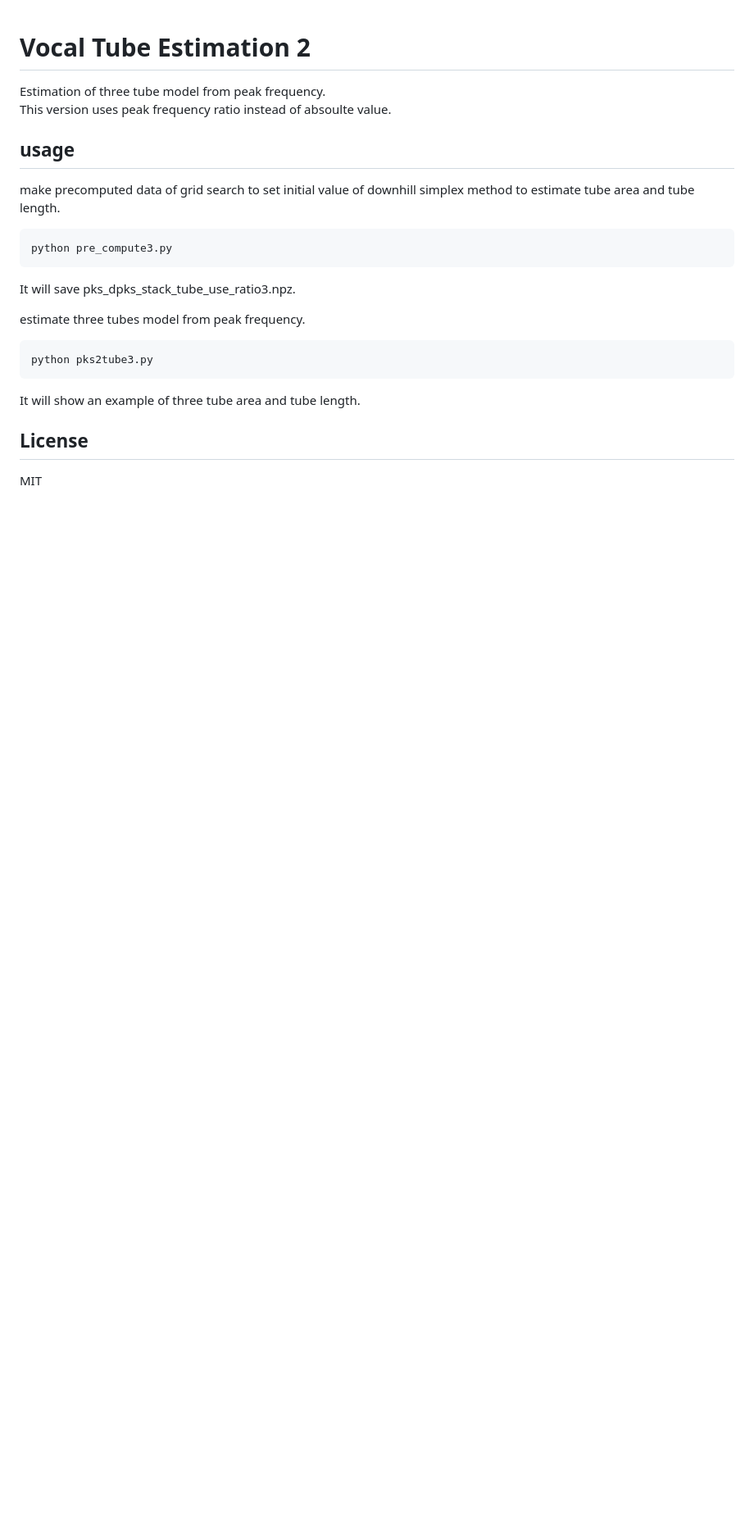
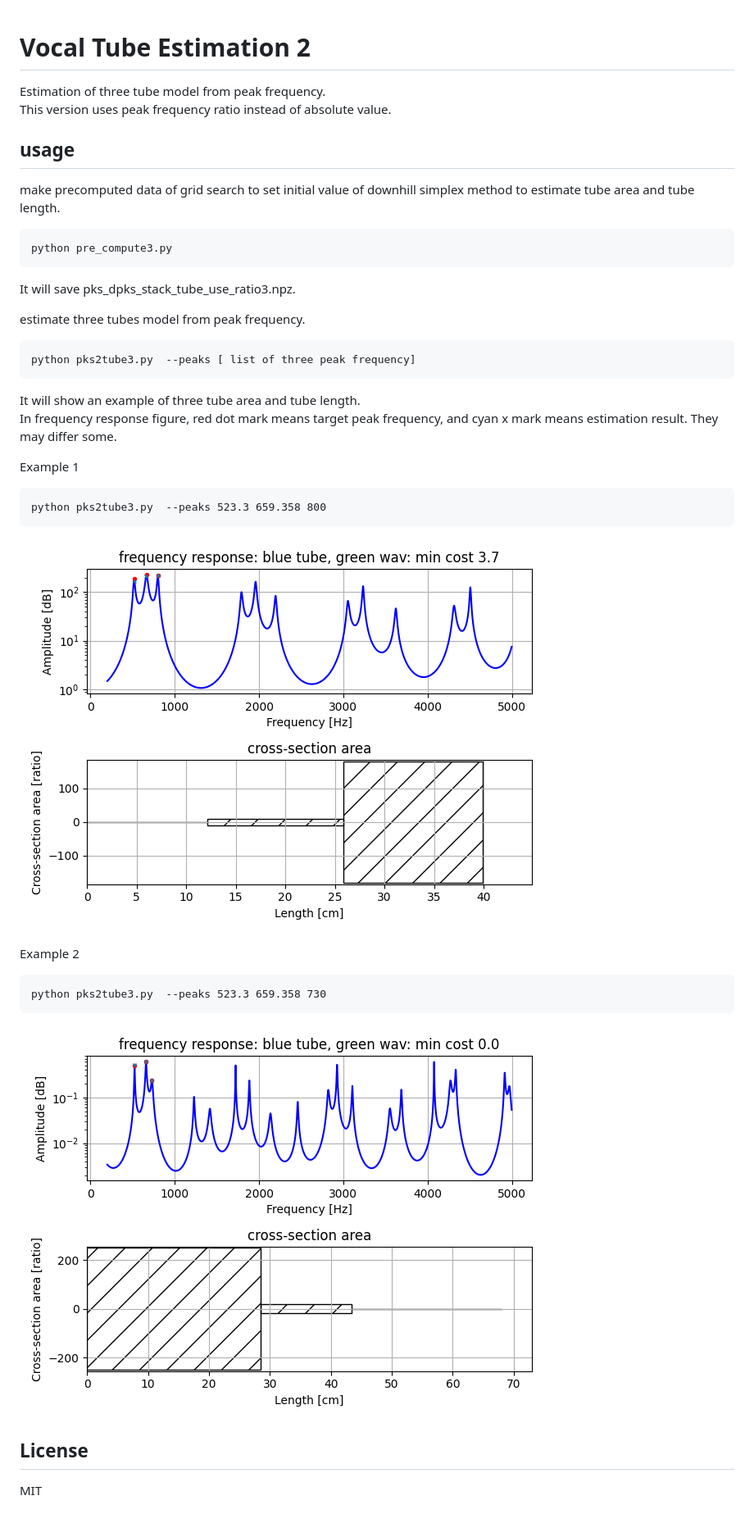
Before and after one commit to shun60s/Vocal-Tube-Estimation2, a Markdown page: README.md, the part around the change. Shown: that part at 82% size. GitHub-like rendering; pictures changed too: docs/figure_730.png (added), docs/figure_800.png (added); blank space fills up the shorter version.

````diff
--- a/README.md
+++ b/README.md
@@ -1,7 +1,7 @@
 # Vocal Tube Estimation 2
 
 Estimation of three tube model from peak frequency.
-This version uses peak frequency ratio instead of absoulte value.
+This version uses peak frequency ratio instead of absolute value.
 
 
 ## usage
@@ -15,9 +15,23 @@ It will save pks_dpks_stack_tube_use_ratio3.npz.
 
 estimate three tubes model from peak frequency.
 ```
-python pks2tube3.py
+python pks2tube3.py  --peaks [ list of three peak frequency]
 ```
 It will show an example of three tube area and tube length.
+In frequency response figure, red dot mark means target peak frequency, and cyan x mark means estimation result. They may differ some.
+
+Example 1
+```
+python pks2tube3.py  --peaks 523.3 659.358 800
+```
+ ![figure1](docs/figure_800.png)
+
+Example 2
+```
+python pks2tube3.py  --peaks 523.3 659.358 730
+```
+ ![figure2](docs/figure_730.png)
+
 
 
 ## License
````
Also changed, not shown: 3 other files.
